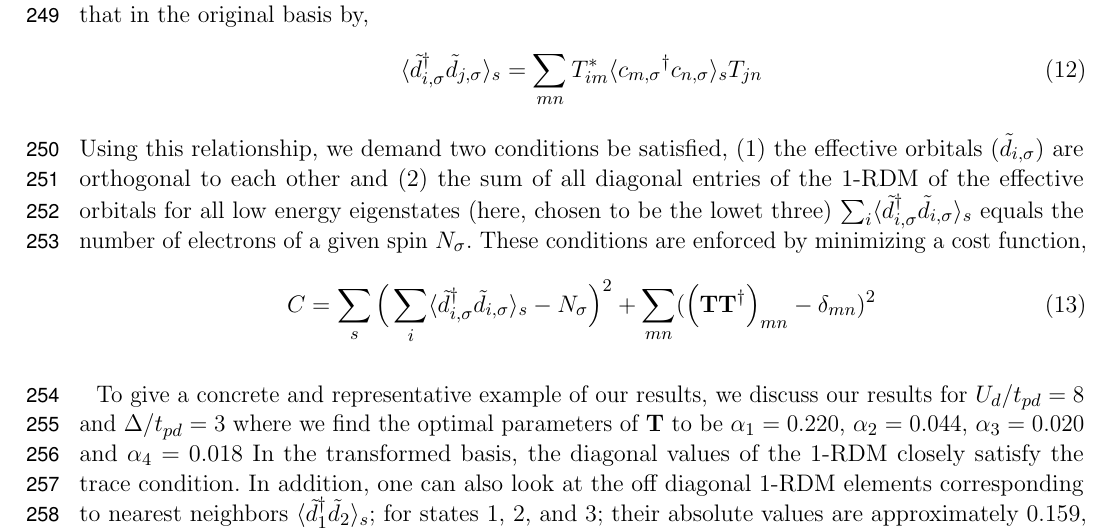
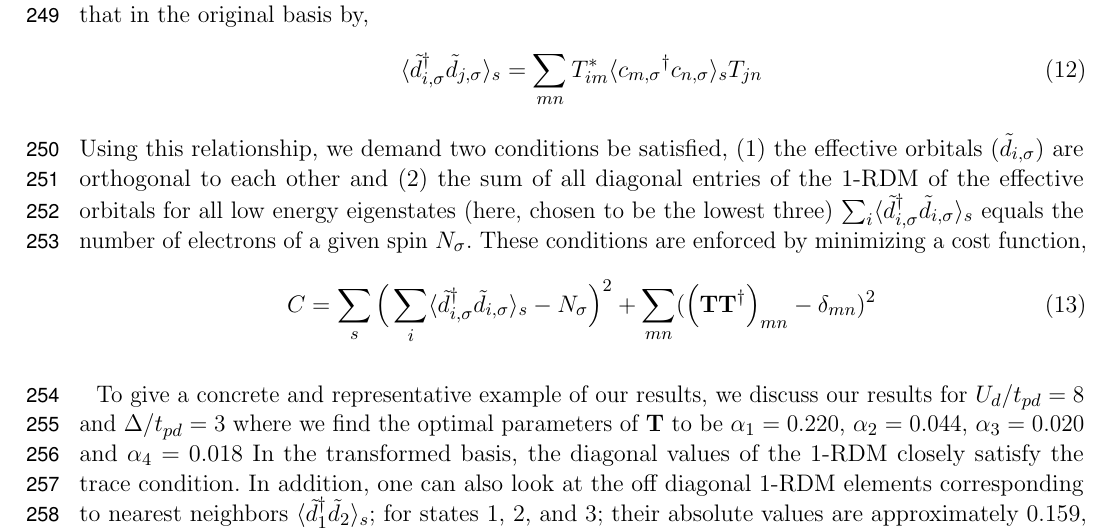
Before and after one commit to hiteshjc/Downfolding, a LaTeX document (Downfolding_review/main.tex, which reads Downfolding_review/threeband.tex): part of page 10 of 23, cut so that both start at the same text. Compiled offline with pdfLaTeX.

Commit message:
INtro and 3

```diff
--- a/Downfolding_review/threeband.tex
+++ b/Downfolding_review/threeband.tex
@@ -117,8 +117,7 @@ The one particle density matrix calculated in eigenstate $s$ in the transformed
 \end{equation}
 Using this relationship, we demand two conditions be satisfied, (1) the effective orbitals ($\tilde{d}_{i,\sigma}$)
 are orthogonal to each other and (2) the sum of all diagonal entries of the 1-RDM of the effective orbitals for all low energy eigenstates
-(here, chosen to be the lowet three)
-$\sum_{i} \langle {\tilde{d}_{i,\sigma}}^{\dagger} \tilde{d}_{i,\sigma} \rangle_{s}$
+(here, chosen to be the lowest three) $\sum_{i} \langle {\tilde{d}_{i,\sigma}}^{\dagger} \tilde{d}_{i,\sigma} \rangle_{s}$
 equals the number of electrons of a given spin $N_{\sigma}$.
 These conditions are enforced by minimizing a cost function,
 \begin{equation}
```
